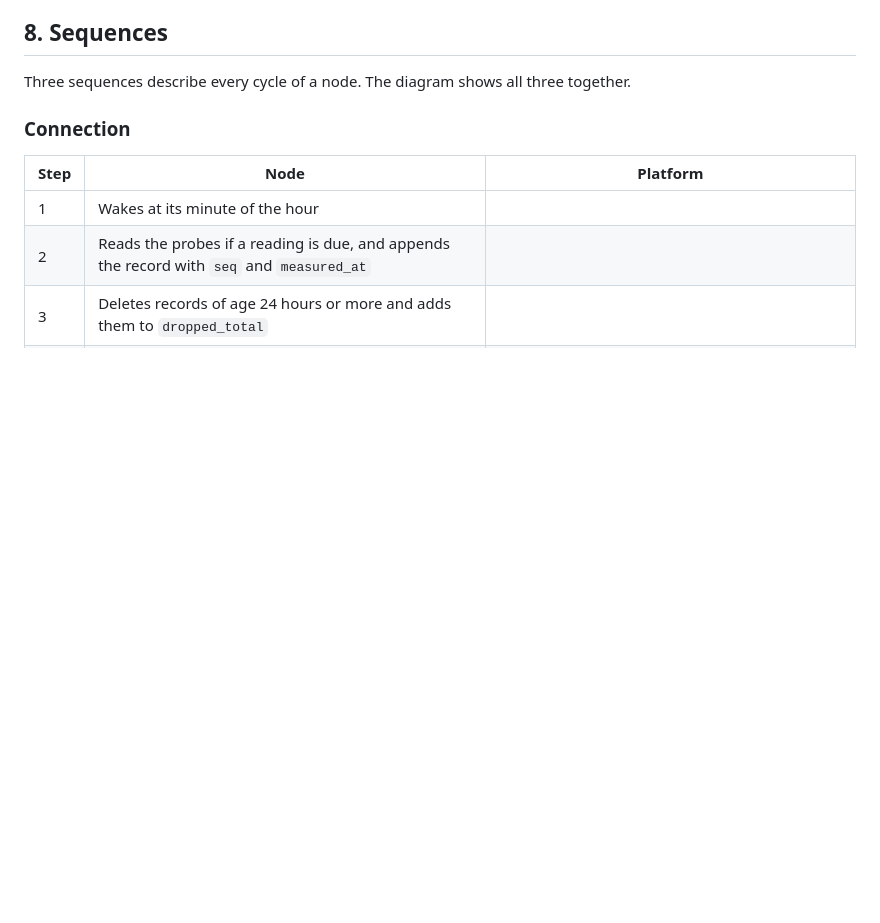
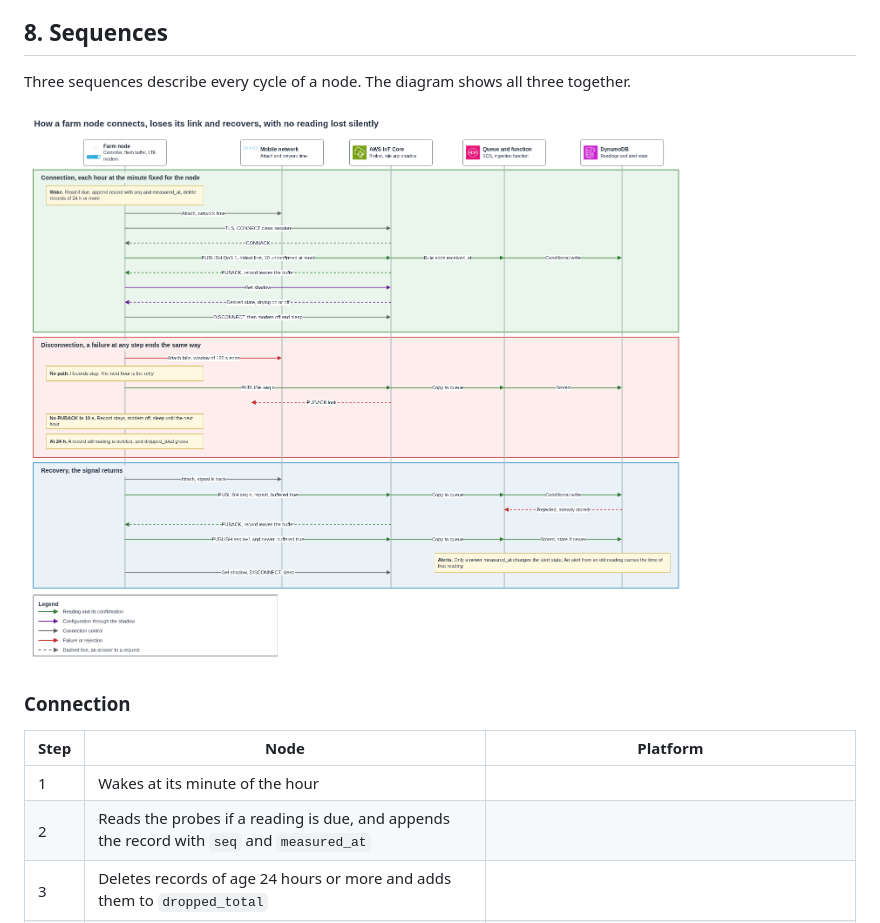
Before and after one commit to aromapacifico-devops/aromapacifico-devops-docs, a Markdown page: docs/network/farm-connectivity.md, the part around the change. Rendered like a GitHub page; pictures changed too: docs/architecture/diagrams/07-farm-connection-sequence.drawio.png (added); blank space fills up the shorter version.

```diff
--- a/docs/network/farm-connectivity.md
+++ b/docs/network/farm-connectivity.md
@@ -208,6 +208,8 @@ The same document can carry a new endpoint if the platform ever moves. A LoRa no
 
 Three sequences describe every cycle of a node. The diagram shows all three together.
 
+![Connection, disconnection and recovery of a farm node](../architecture/diagrams/07-farm-connection-sequence.drawio.png)
+
 ### Connection
 
 | Step | Node | Platform |
```
Also changed, not shown: docs/architecture/README.md (+1 -0 lines), 4 other files.
